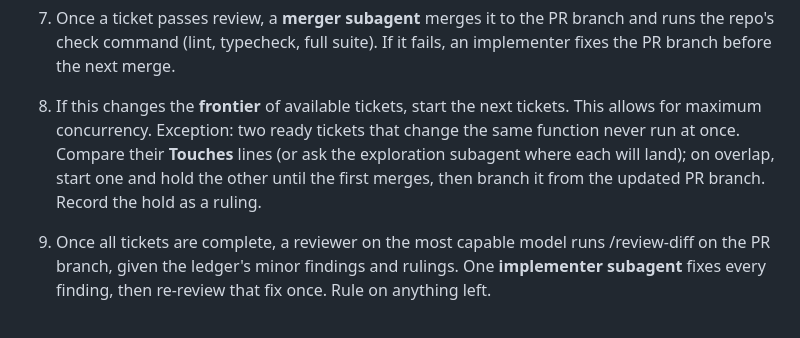
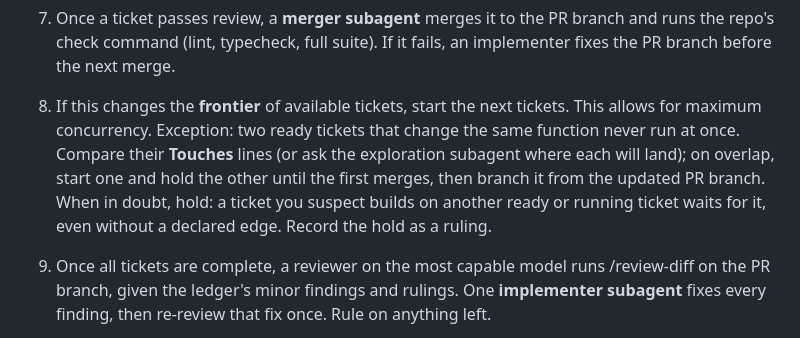
Before and after one commit to jesdi/general-skills, a Markdown page: skills/implement-spec/SKILL.md, the part around the change. GitHub-like rendering.

```diff
--- a/skills/implement-spec/SKILL.md
+++ b/skills/implement-spec/SKILL.md
@@ -55,7 +55,7 @@ Run ticket subagents in the background where possible for **maximum concurrency*
 
 7. Once a ticket passes review, a **merger subagent** merges it to the PR branch and runs the repo's check command (lint, typecheck, full suite). If it fails, an implementer fixes the PR branch before the next merge.
 
-8. If this changes the **frontier** of available tickets, start the next tickets. This allows for maximum concurrency. Exception: two ready tickets that change the same function never run at once. Compare their **Touches** lines (or ask the exploration subagent where each will land); on overlap, start one and hold the other until the first merges, then branch it from the updated PR branch. Record the hold as a ruling.
+8. If this changes the **frontier** of available tickets, start the next tickets. This allows for maximum concurrency. Exception: two ready tickets that change the same function never run at once. Compare their **Touches** lines (or ask the exploration subagent where each will land); on overlap, start one and hold the other until the first merges, then branch it from the updated PR branch. When in doubt, hold: a ticket you suspect builds on another ready or running ticket waits for it, even without a declared edge. Record the hold as a ruling.
 
 9. Once all tickets are complete, a reviewer on the most capable model runs /review-diff on the PR branch, given the ledger's minor findings and rulings. One **implementer subagent** fixes every finding, then re-review that fix once. Rule on anything left.
 
```
Also changed, not shown: skills/to-tickets/SKILL.md (+3 -1 lines).
